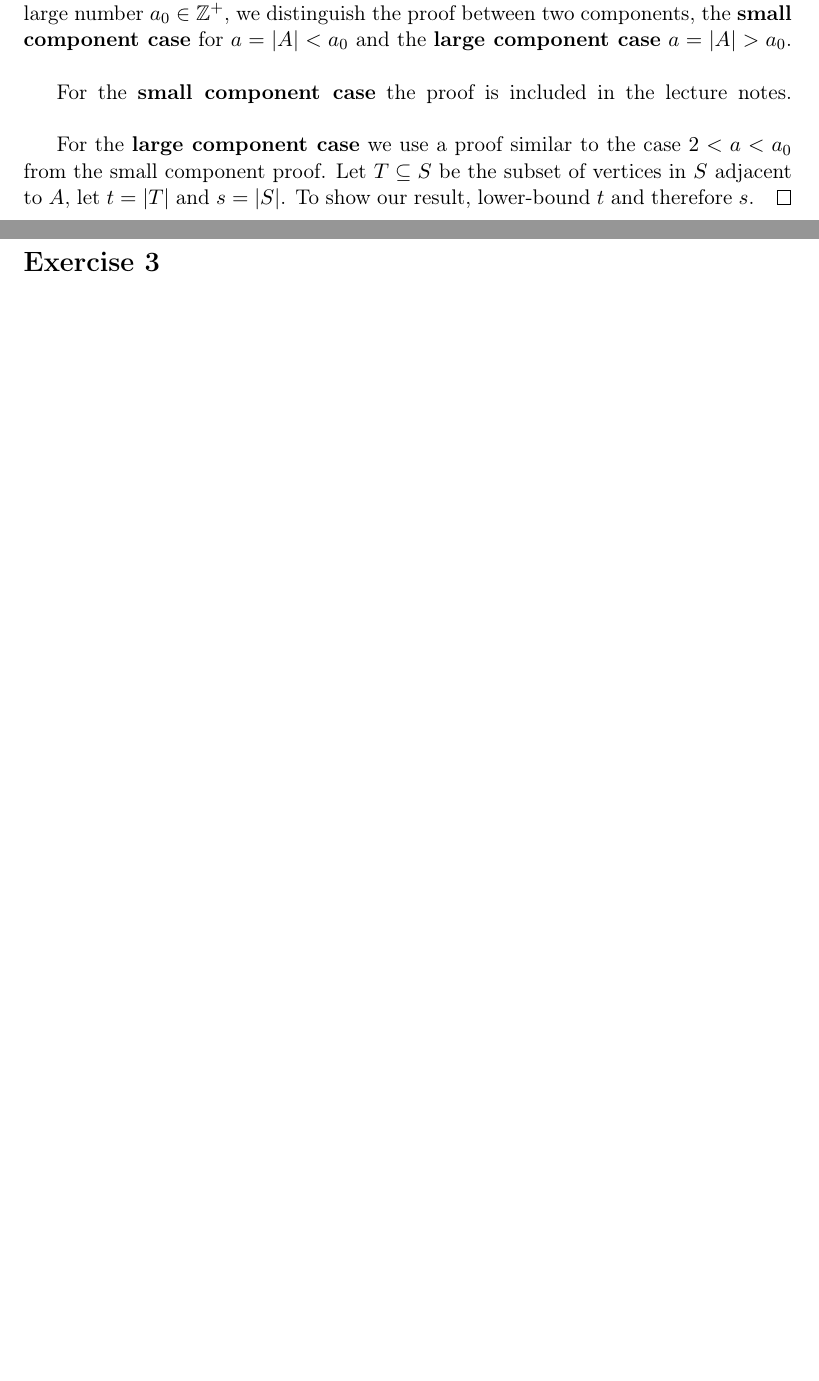
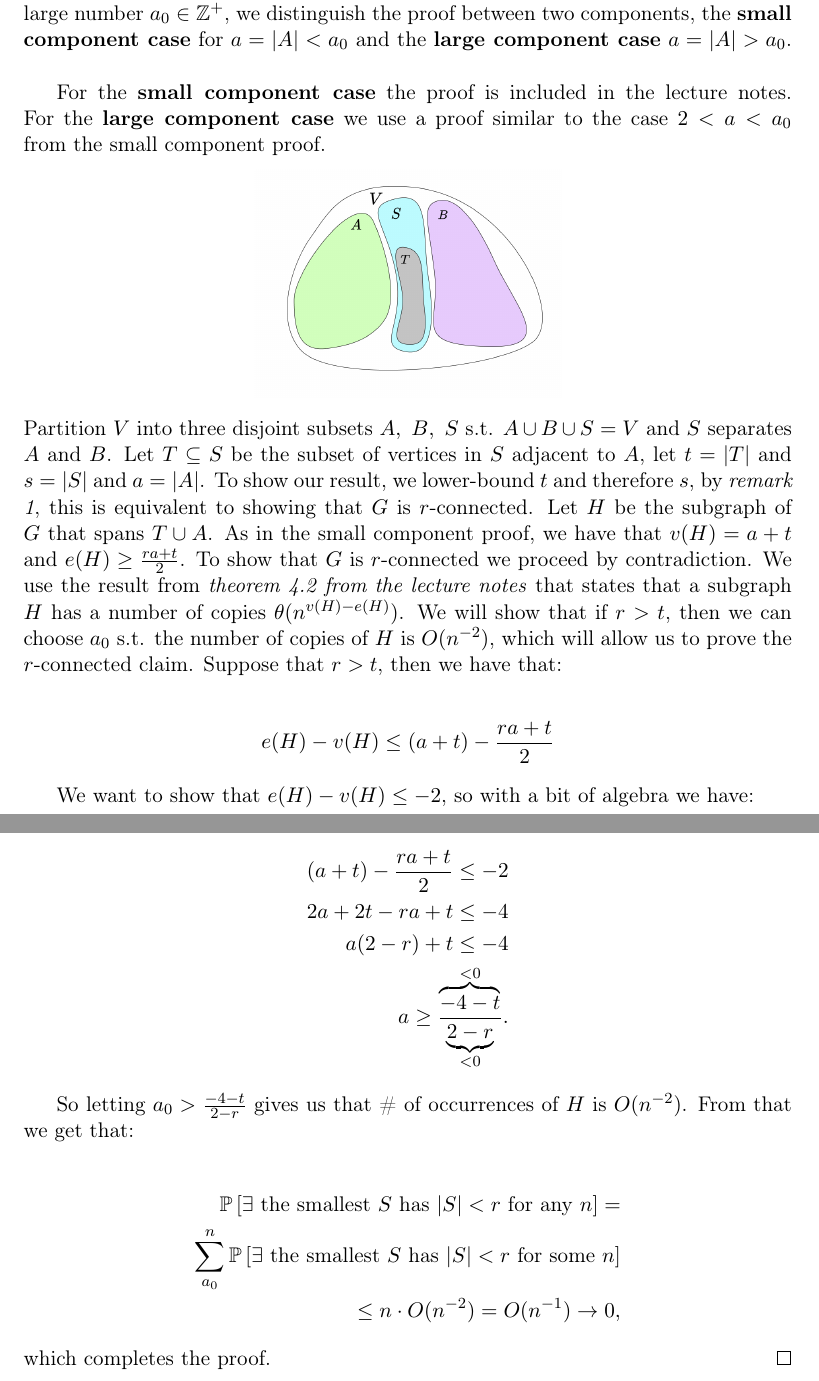
Before and after one commit to RenardDesNeiges/NOOC_Homeworks, a LaTeX document (hm2/hm2_renard.tex): two parts of pages 2 and 3 of 3 before the commit and two parts of pages 2 and 3 of 4 after it, joined at a grey line, cut so that both start at the same text, the shorter picture padded with empty space. Compiled offline with pdfLaTeX.

Commit message:
homework finished

```diff
--- a/hm2/hm2_renard.tex
+++ b/hm2/hm2_renard.tex
@@ -112,8 +112,33 @@
 
     For the \textbf{small component case} the proof is included in the lecture notes.
     \linebreak
+    For the \textbf{large component case} we use a proof similar to the case $2<a<a_0$ from the small component proof.
+    \begin{center}
+        \includegraphics[width=0.4\textwidth]{figures/1.png}
+    \end{center}
+    Partition $V$ into three disjoint subsets $A,~B,~S$ s.t. $A\cup B\cup S=V$ and $S$ separates $A$ and $B$. Let $T\subseteq S$ be the subset of vertices in $S$ adjacent to $A$, let $t=|T|$ and $s=|S|$ and $a=|A|$. To show our result, we lower-bound $t$ and therefore $s$, by \textit{remark 1}, this is equivalent to showing that $G$ is $r$-connected. Let $H$ be the subgraph of $G$ that spans $T \cup A$. As in the small component proof, we have that $v(H) = a + t$ and $e(H) \geq \frac{ra + t}{2}$. To show that $G$ is $r$-connected we proceed by contradiction. We use the result from \textit{theorem 4.2 from the lecture notes} that states that a subgraph $H$ has a number of copies $\theta(n^{v(H)-e(H)})$. We will show that if $r>t$, then we can choose $a_0$ s.t. the number of copies of $H$ is $O(n^{-2})$, which will allow us to prove the $r$-connected claim. Suppose that $r>t$, then we have that:
 
-    For the \textbf{large component case} we use a proof similar to the case $2<a<a_0$ from the small component proof. Let $T\subseteq S$ be the subset of vertices in $S$ adjacent to $A$, let $t=|T|$ and $s=|S|$. To show our result, lower-bound $t$ and therefore $s$.
+    \begin{align*}
+        e(H)-v(H) \leq (a+t) - \frac{ra + t}{2}
+    \end{align*}
+
+    We want to show that $e(H)-v(H) \leq -2$, so with a bit of algebra we have:
+
+    \begin{align*}
+        (a+t) - \frac{ra + t}{2}  \leq -2\\
+        2a+2t - ra + t  \leq -4\\
+        a(2-r) + t  \leq -4\\
+        a  \geq \frac{\overbrace{-4-t}^{<0}}{\underbrace{2-r}_{<0}}.
+    \end{align*}
+
+    So letting $a_0 >  \frac{{-4-t}}{{2-r}}$ gives us that \# of occurrences of $H$ is $O(n^{-2})$. From that we get that:
+
+    \begin{align*}
+        \mathbb{P}\left[\text{$\exists$ the smallest $S$ has $|S|<r$ for any $n$}\right] = \\
+        \sum_{a_0}^n  \mathbb{P} \left[\text{$\exists$ the smallest $S$ has $|S|<r$ for some $n$}\right] \\
+        \leq n \cdot O(n^{-2}) = O(n^{-1}) \rightarrow 0,
+    \end{align*}
+    which completes the proof.
 \end{proof}
 
 \newpage
```
Also changed, not shown: hm2/hm2_renard.pdf, hm2/hm2_renard.tex (22 more changed lines).
